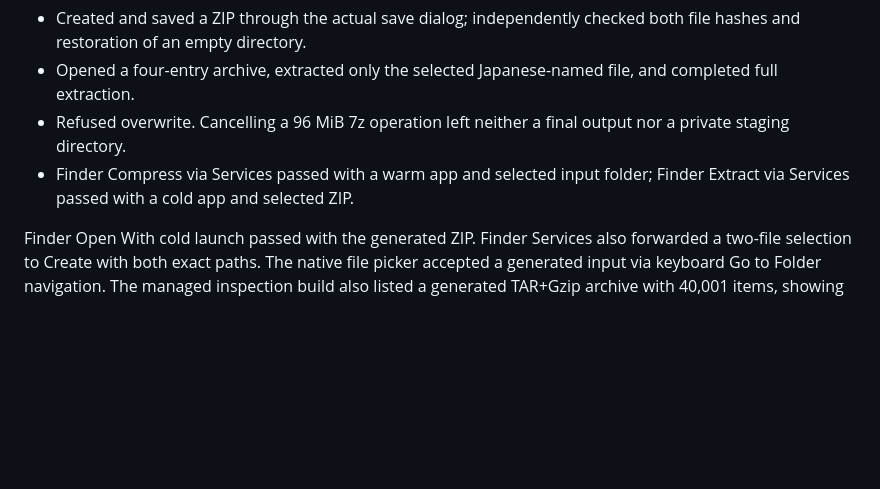
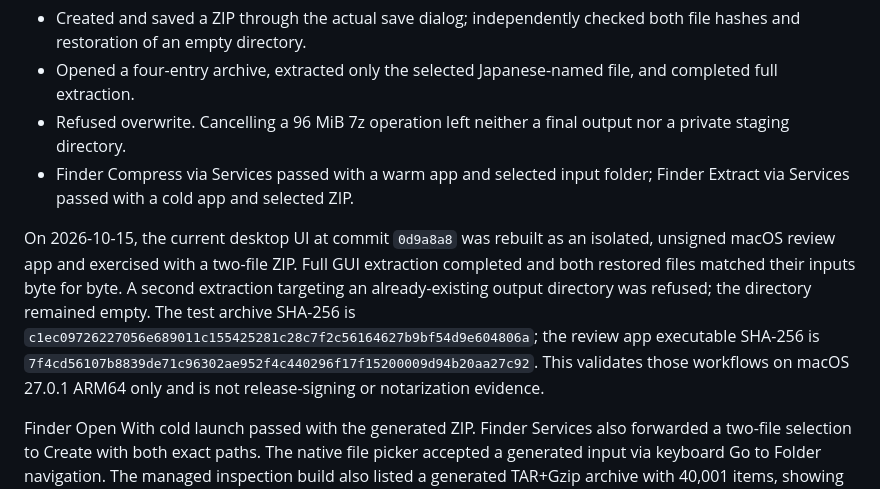
Before and after one commit to megasoft1978/bytepleat, a Markdown page: docs/desktop-validation.md, the part around the change. Drawn GitHub-style; blank space fills up the shorter version.

Commit message:
Record current macOS desktop extraction checks

```diff
--- a/docs/desktop-validation.md
+++ b/docs/desktop-validation.md
@@ -21,6 +21,17 @@ Verified in a native GUI session:
   output nor a private staging directory.
 - Finder Compress via Services passed with a warm app and selected input
   folder; Finder Extract via Services passed with a cold app and selected ZIP.
+
+On 2026-10-15, the current desktop UI at commit `0d9a8a8` was rebuilt as an
+isolated, unsigned macOS review app and exercised with a two-file ZIP. Full GUI
+extraction completed and both restored files matched their inputs byte for
+byte. A second extraction targeting an already-existing output directory was
+refused; the directory remained empty. The test archive SHA-256 is
+`c1ec09726227056e689011c155425281c28c7f2c56164627b9bf54d9e604806a`; the
+review app executable SHA-256 is
+`7f4cd56107b8839de71c96302ae952f4c440296f17f15200009d94b20aa27c92`. This
+validates those workflows on macOS 27.0.1 ARM64 only and is not release-signing
+or notarization evidence.
 
 Finder Open With cold launch passed with the generated ZIP. Finder Services
 also forwarded a two-file selection to Create with both exact paths. The native
```
